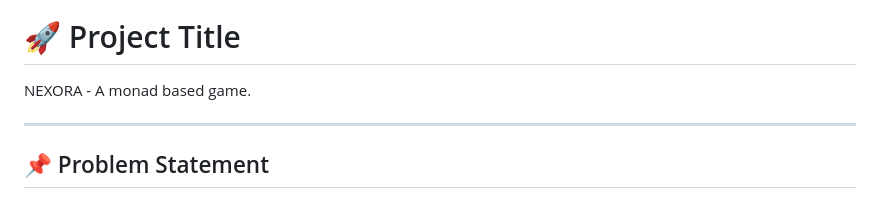
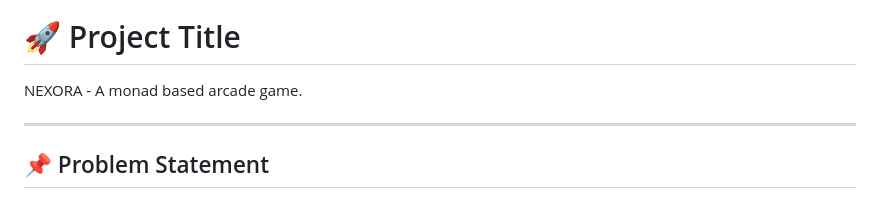
Before and after one commit to piyerx/nexora, a Markdown page: README.md, the part around the change. Drawn GitHub-style.

```diff
--- a/README.md
+++ b/README.md
@@ -2,7 +2,7 @@
 
 # 🚀 Project Title
 
-NEXORA - A monad based game.
+NEXORA - A monad based arcade game.
 
 ---
 
```
